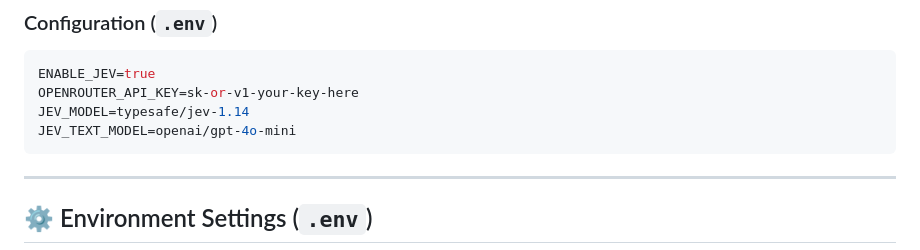
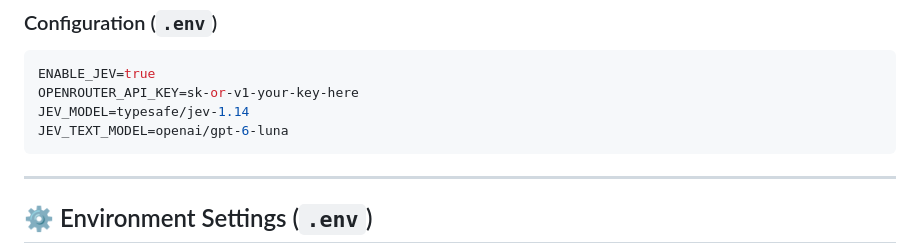
Before and after one commit to mrxorao/camoufox-vnc, a Markdown page: README.md, the part around the change. GitHub-like rendering.

Commit message:
docs: update JEV_TEXT_MODEL reference to openai/gpt-6-luna in README

````diff
--- a/README.md
+++ b/README.md
@@ -123,7 +123,7 @@ Instead of waiting for slow multimodal LLMs to analyze heavy screenshots on ever
 ENABLE_JEV=true
 OPENROUTER_API_KEY=sk-or-v1-your-key-here
 JEV_MODEL=typesafe/jev-1.14
-JEV_TEXT_MODEL=openai/gpt-4o-mini
+JEV_TEXT_MODEL=openai/gpt-6-luna
 ```
 
 ---
````
